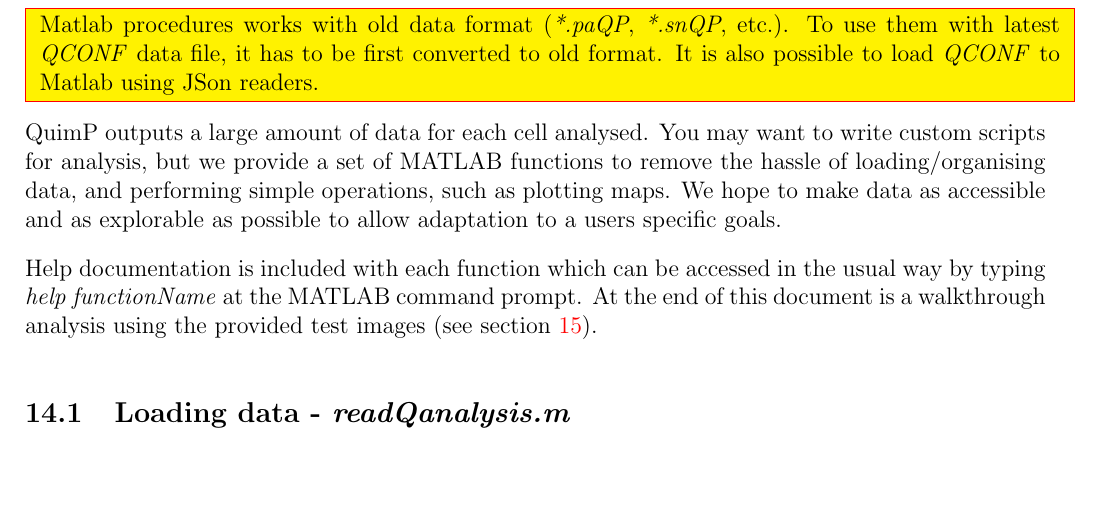
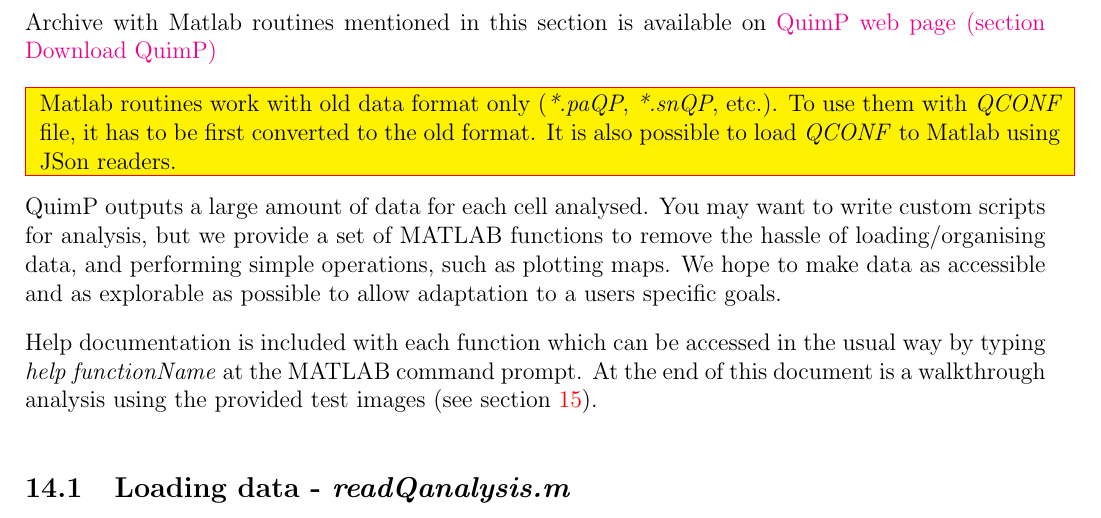
Before and after one commit to CellDynamics/QuimP-Doc, a LaTeX document (Docs/QuimP_Guide.tex): part of page 38 of 46, cut at the place of the change, the shorter picture padded with empty space. Compiled offline with pdfLaTeX.

Commit message:
Added info about old Matlab routines

```diff
--- a/Docs/QuimP_Guide.tex
+++ b/Docs/QuimP_Guide.tex
@@ -933,9 +933,11 @@
 \section{MATLAB Functions}
 \label{matlab}
 
+Archive with Matlab routines mentioned in this section is available on \href{http://www2.warwick.ac.uk/fac/sci/dcs/people/till_bretschneider/quimp/quimp-download}{QuimP web page (section Download QuimP)}
+
 \noindent\fcolorbox{red}{yellow}{
 	\parbox{\textwidth} {
-		Matlab procedures works with old data format (\textit{*.paQP}, \textit{*.snQP}, etc.). To use them with latest \textit{QCONF} data file, it has to be first converted to old format. It is also possible to load \textit{QCONF} to Matlab using JSon readers.
+		Matlab routines work with old data format only (\textit{*.paQP}, \textit{*.snQP}, etc.). To use them with \textit{QCONF} file, it has to be first converted to the old format. It is also possible to load \textit{QCONF} to Matlab using JSon readers.
 	}
 }
 
```
